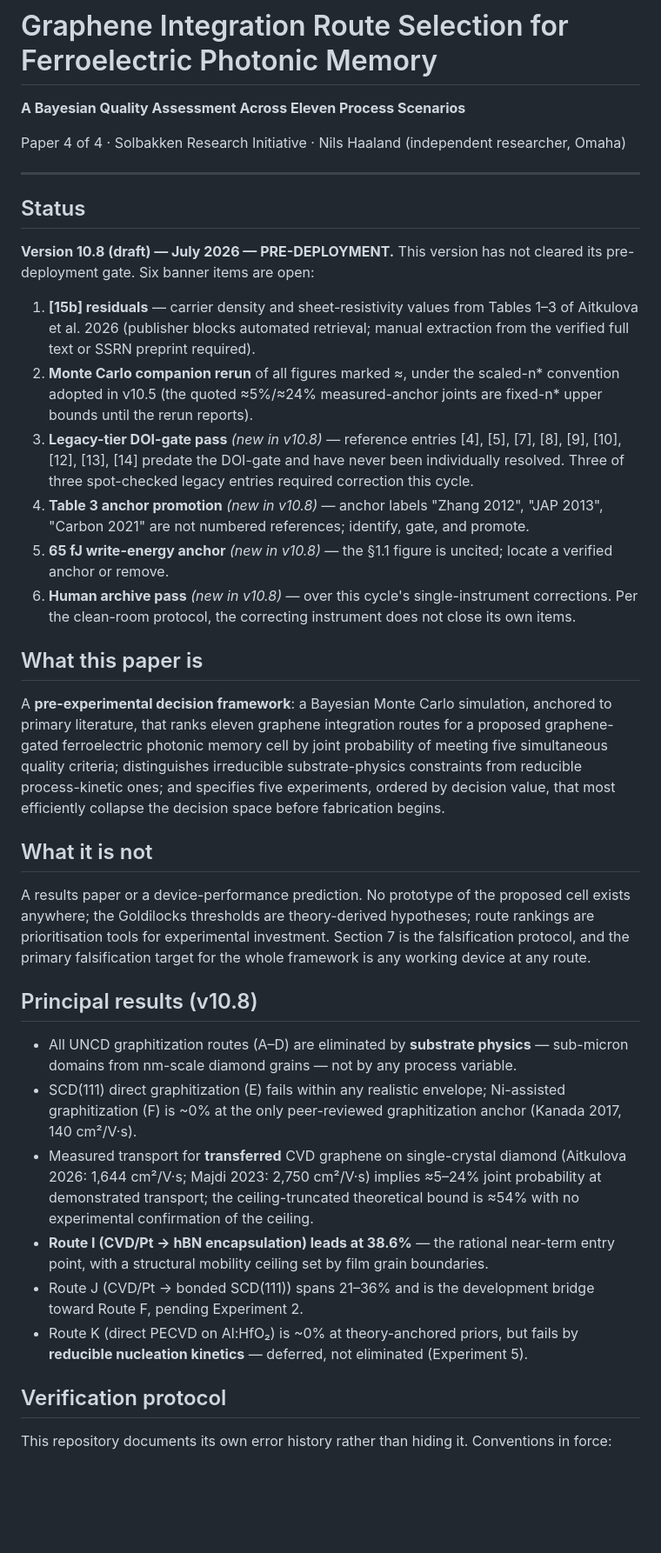
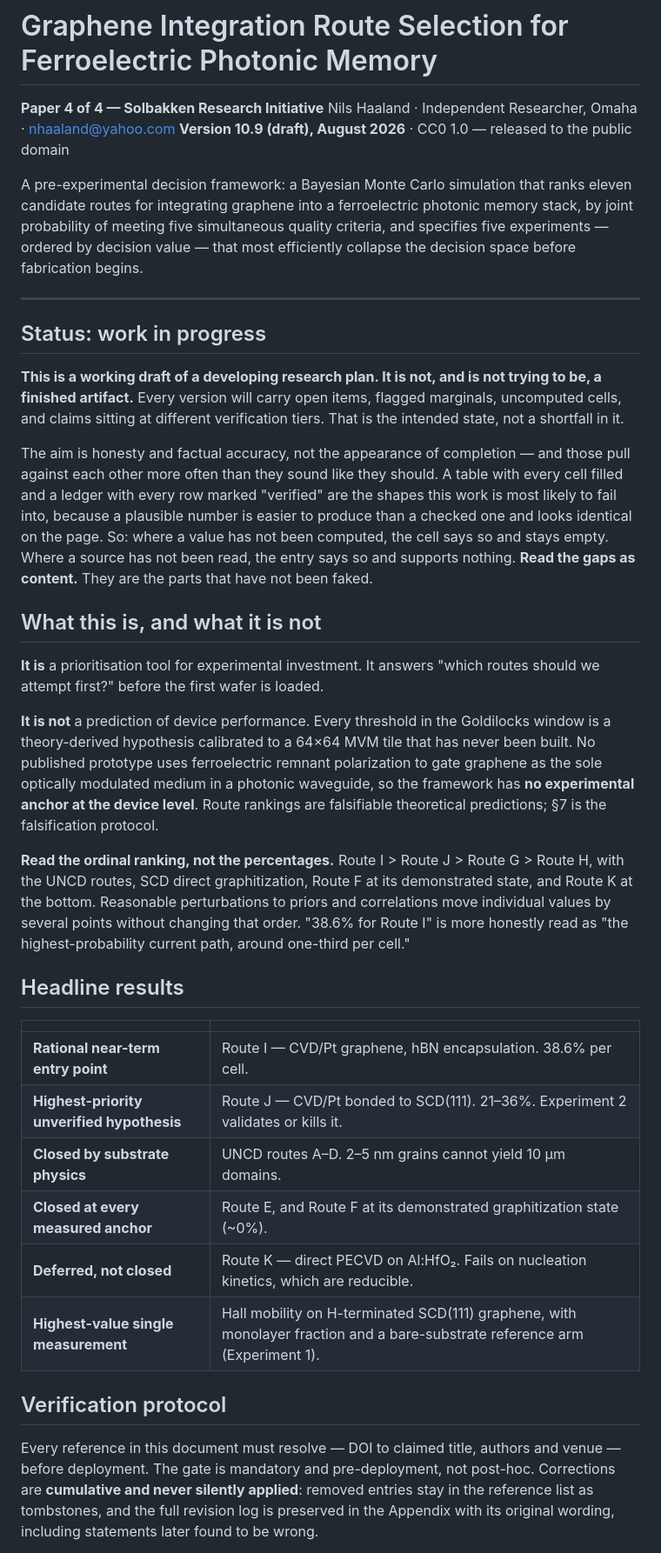
Before and after one commit to bluebflatminor/photonic-memory-paper4, a Markdown page: README.md, the part around one of its changes. Shown at 87% size. GitHub-like rendering; blank space fills up the shorter version.

```diff
--- a/README.md
+++ b/README.md
@@ -1,40 +1,70 @@
 # Graphene Integration Route Selection for Ferroelectric Photonic Memory
 
-**A Bayesian Quality Assessment Across Eleven Process Scenarios**
+**Paper 4 of 4 — Solbakken Research Initiative**
+Nils Haaland · Independent Researcher, Omaha · nhaaland@yahoo.com
+**Version 10.9 (draft), August 2026** · CC0 1.0 — released to the public domain
 
-Paper 4 of 4 · Solbakken Research Initiative · Nils Haaland (independent researcher, Omaha)
+A pre-experimental decision framework: a Bayesian Monte Carlo simulation that
+ranks eleven candidate routes for integrating graphene into a ferroelectric
+photonic memory stack, by joint probability of meeting five simultaneous quality
+criteria, and specifies five experiments — ordered by decision value — that most
+efficiently collapse the decision space before fabrication begins.
 
 ---
 
-## Status
+## Status: work in progress
 
-**Version 10.8 (draft) — July 2026 — PRE-DEPLOYMENT.** This version has not cleared its pre-deployment gate. Six banner items are open:
+**This is a working draft of a developing research plan. It is not, and is not
+trying to be, a finished artifact.** Every version will carry open items, flagged
+marginals, uncomputed cells, and claims sitting at different verification tiers.
+That is the intended state, not a shortfall in it.
 
-1. **[15b] residuals** — carrier density and sheet-resistivity values from Tables 1–3 of Aitkulova et al. 2026 (publisher blocks automated retrieval; manual extraction from the verified full text or SSRN preprint required).
-2. **Monte Carlo companion rerun** of all figures marked ≈, under the scaled-n* convention adopted in v10.5 (the quoted ≈5%/≈24% measured-anchor joints are fixed-n* upper bounds until the rerun reports).
-3. **Legacy-tier DOI-gate pass** *(new in v10.8)* — reference entries [4], [5], [7], [8], [9], [10], [12], [13], [14] predate the DOI-gate and have never been individually resolved. Three of three spot-checked legacy entries required correction this cycle.
-4. **Table 3 anchor promotion** *(new in v10.8)* — anchor labels "Zhang 2012", "JAP 2013", "Carbon 2021" are not numbered references; identify, gate, and promote.
-5. **65 fJ write-energy anchor** *(new in v10.8)* — the §1.1 figure is uncited; locate a verified anchor or remove.
-6. **Human archive pass** *(new in v10.8)* — over this cycle's single-instrument corrections. Per the clean-room protocol, the correcting instrument does not close its own items.
+The aim is honesty and factual accuracy, not the appearance of completion — and
+those pull against each other more often than they sound like they should. A
+table with every cell filled and a ledger with every row marked "verified" are
+the shapes this work is most likely to fail into, because a plausible number is
+easier to produce than a checked one and looks identical on the page. So: where a
+value has not been computed, the cell says so and stays empty. Where a source has
+not been read, the entry says so and supports nothing. **Read the gaps as
+content.** They are the parts that have not been faked.
 
-## What this paper is
+## What this is, and what it is not
 
-A **pre-experimental decision framework**: a Bayesian Monte Carlo simulation, anchored to primary literature, that ranks eleven graphene integration routes for a proposed graphene-gated ferroelectric photonic memory cell by joint probability of meeting five simultaneous quality criteria; distinguishes irreducible substrate-physics constraints from reducible process-kinetic ones; and specifies five experiments, ordered by decision value, that most efficiently collapse the decision space before fabrication begins.
+**It is** a prioritisation tool for experimental investment. It answers "which
+routes should we attempt first?" before the first wafer is loaded.
 
-## What it is not
+**It is not** a prediction of device performance. Every threshold in the
+Goldilocks window is a theory-derived hypothesis calibrated to a 64×64 MVM tile
+that has never been built. No published prototype uses ferroelectric remnant
+polarization to gate graphene as the sole optically modulated medium in a
+photonic waveguide, so the framework has **no experimental anchor at the device
+level**. Route rankings are falsifiable theoretical predictions; §7 is the
+falsification protocol.
 
-A results paper or a device-performance prediction. No prototype of the proposed cell exists anywhere; the Goldilocks thresholds are theory-derived hypotheses; route rankings are prioritisation tools for experimental investment. Section 7 is the falsification protocol, and the primary falsification target for the whole framework is any working device at any route.
+**Read the ordinal ranking, not the percentages.** Route I > Route J > Route G >
+Route H, with the UNCD routes, SCD direct graphitization, Route F at its
+demonstrated state, and Route K at the bottom. Reasonable perturbations to priors
+and correlations move individual values by several points without changing that
+order. "38.6% for Route I" is more honestly read as "the highest-probability
+current path, around one-third per cell."
 
-## Principal results (v10.8)
+## Headline results
 
-- All UNCD graphitization routes (A–D) are eliminated by **substrate physics** — sub-micron domains from nm-scale diamond grains — not by any process variable.
-- SCD(111) direct graphitization (E) fails within any realistic envelope; Ni-assisted graphitization (F) is ~0% at the only peer-reviewed graphitization anchor (Kanada 2017, 140 cm²/V·s).
-- Measured transport for **transferred** CVD graphene on single-crystal diamond (Aitkulova 2026: 1,644 cm²/V·s; Majdi 2023: 2,750 cm²/V·s) implies ≈5–24% joint probability at demonstrated transport; the ceiling-truncated theoretical bound is ≈54% with no experimental confirmation of the ceiling.
-- **Route I (CVD/Pt → hBN encapsulation) leads at 38.6%** — the rational near-term entry point, with a structural mobility ceiling set by film grain boundaries.
-- Route J (CVD/Pt → bonded SCD(111)) spans 21–36% and is the development bridge toward Route F, pending Experiment 2.
-- Route K (direct PECVD on Al:HfO₂) is ~0% at theory-anchored priors, but fails by **reducible nucleation kinetics** — deferred, not eliminated (Experiment 5).
+| | |
+|---|---|
+| **Rational near-term entry point** | Route I — CVD/Pt graphene, hBN encapsulation. 38.6% per cell. |
+| **Highest-priority unverified hypothesis** | Route J — CVD/Pt bonded to SCD(111). 21–36%. Experiment 2 validates or kills it. |
+| **Closed by substrate physics** | UNCD routes A–D. 2–5 nm grains cannot yield 10 µm domains. |
+| **Closed at every measured anchor** | Route E, and Route F at its demonstrated graphitization state (~0%). |
+| **Deferred, not closed** | Route K — direct PECVD on Al:HfO₂. Fails on nucleation kinetics, which are reducible. |
+| **Highest-value single measurement** | Hall mobility on H-terminated SCD(111) graphene, with monolayer fraction and a bare-substrate reference arm (Experiment 1). |
 
 ## Verification protocol
 
-This repository documents its own error history rather than hiding it. Conventions in force:
+Every reference in this document must resolve — DOI to claimed title, authors and
+venue — before deployment. The gate is mandatory and pre-deployment, not
+post-hoc. Corrections are **cumulative and never silently applied**: removed
+entries stay in the reference list as tombstones, and the full revision log is
+preserved in the Appendix with its original wording, including statements later
+found to be wrong.
 
```
Also changed, not shown: other parts of README.md (+116 -25 lines).
